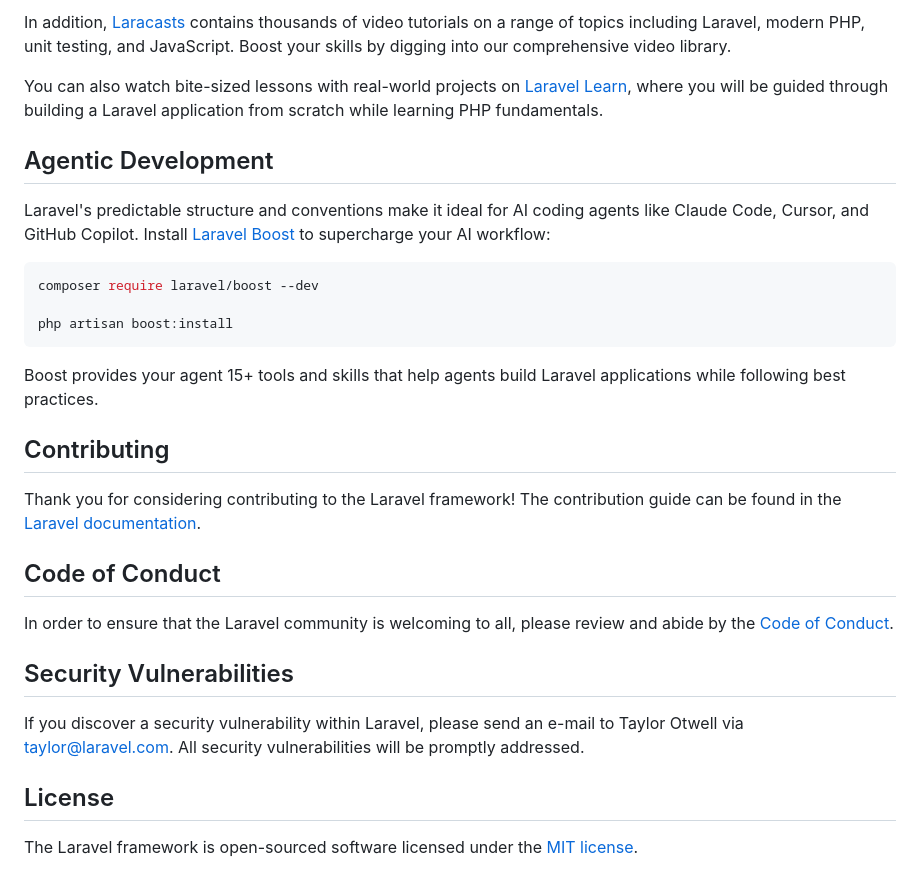
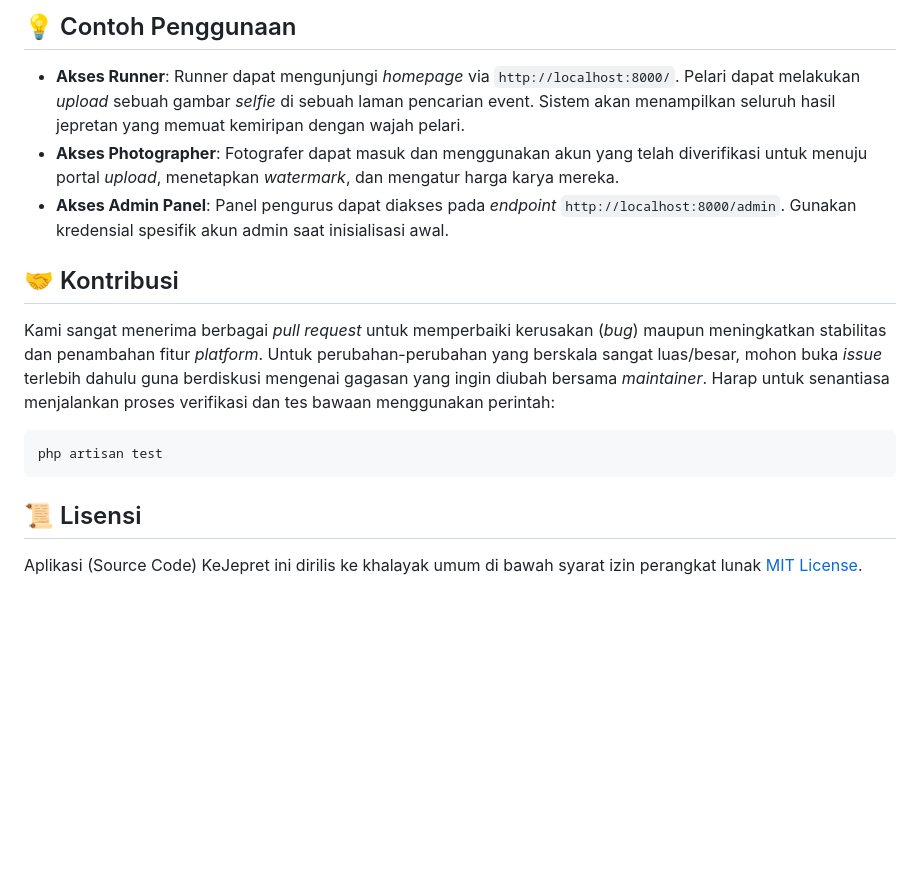
Before and after one commit to furalmiqbadi/KeJepret, a Markdown page: README.md, the part around one of its changes. Rendered like a GitHub page; blank space fills up the shorter version.

````diff
--- a/README.md
+++ b/README.md
@@ -27,32 +78,15 @@ Laravel has the most extensive and thorough [documentation](https://laravel.com/
 
-In addition, [Laracasts](https://laracasts.com) contains thousands of video tutorials on a range of topics including Laravel, modern PHP, unit testing, and JavaScript. Boost your skills by digging into our comprehensive video library.
+## 💡 Contoh Penggunaan
+- **Akses Runner**: Runner dapat mengunjungi *homepage* via `http://localhost:8000/`. Pelari dapat melakukan *upload* sebuah gambar *selfie* di sebuah laman pencarian event. Sistem akan menampilkan seluruh hasil jepretan yang memuat kemiripan dengan wajah pelari.
+- **Akses Photographer**: Fotografer dapat masuk dan menggunakan akun yang telah diverifikasi untuk menuju portal *upload*, menetapkan *watermark*, dan mengatur harga karya mereka.
+- **Akses Admin Panel**: Panel pengurus dapat diakses pada *endpoint* `http://localhost:8000/admin`. Gunakan kredensial spesifik akun admin saat inisialisasi awal.
 
-You can also watch bite-sized lessons with real-world projects on [Laravel Learn](https://laravel.com/learn), where you will be guided through building a Laravel application from scratch while learning PHP fundamentals.
-
-## Agentic Development
-
-Laravel's predictable structure and conventions make it ideal for AI coding agents like Claude Code, Cursor, and GitHub Copilot. Install [Laravel Boost](https://laravel.com/docs/ai) to supercharge your AI workflow:
-
+## 🤝 Kontribusi
+Kami sangat menerima berbagai *pull request* untuk memperbaiki kerusakan (*bug*) maupun meningkatkan stabilitas dan penambahan fitur *platform*. Untuk perubahan-perubahan yang berskala sangat luas/besar, mohon buka *issue* terlebih dahulu guna berdiskusi mengenai gagasan yang ingin diubah bersama *maintainer*.
+Harap untuk senantiasa menjalankan proses verifikasi dan tes bawaan menggunakan perintah:
 ```bash
-composer require laravel/boost --dev
-
-php artisan boost:install
+php artisan test
 ```
 
-Boost provides your agent 15+ tools and skills that help agents build Laravel applications while following best practices.
-
-## Contributing
-
-Thank you for considering contributing to the Laravel framework! The contribution guide can be found in the [Laravel documentation](https://laravel.com/docs/contributions).
-
-## Code of Conduct
-
-In order to ensure that the Laravel community is welcoming to all, please review and abide by the [Code of Conduct](https://laravel.com/docs/contributions#code-of-conduct).
-
-## Security Vulnerabilities
-
-If you discover a security vulnerability within Laravel, please send an e-mail to Taylor Otwell via [taylor@laravel.com](mailto:taylor@laravel.com). All security vulnerabilities will be promptly addressed.
-
-## License
-
-The Laravel framework is open-sourced software licensed under the [MIT license](https://opensource.org/licenses/MIT).
+## 📜 Lisensi
+Aplikasi (Source Code) KeJepret ini dirilis ke khalayak umum di bawah syarat izin perangkat lunak [MIT License](https://opensource.org/licenses/MIT).
````
Also changed, not shown: other parts of README.md (+70 -19 lines).
